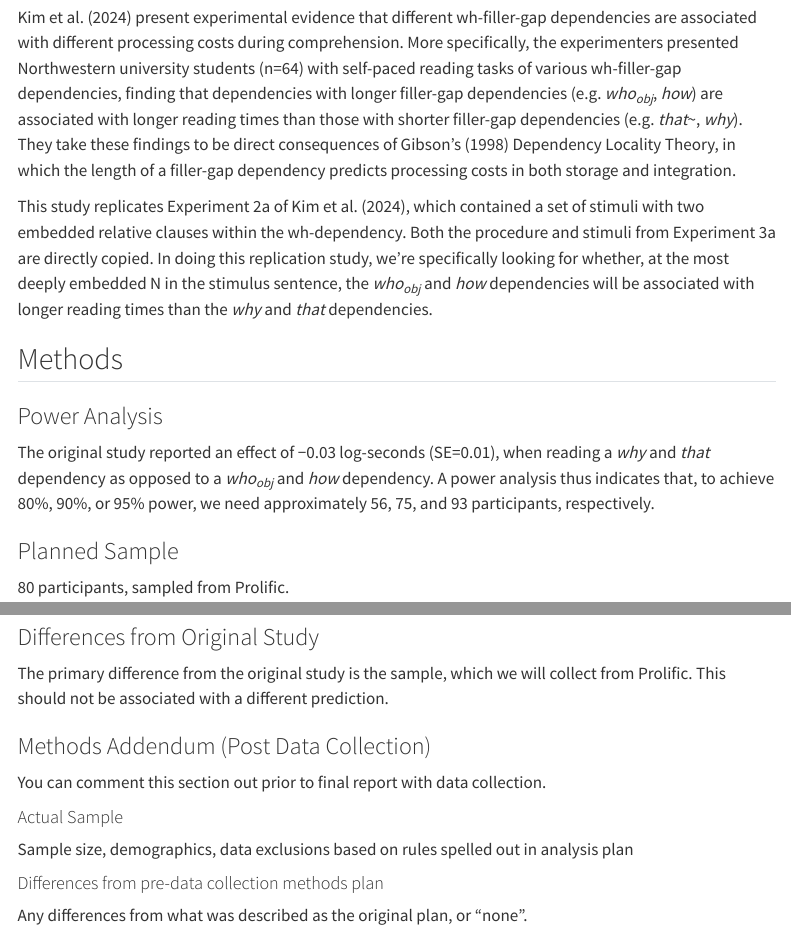
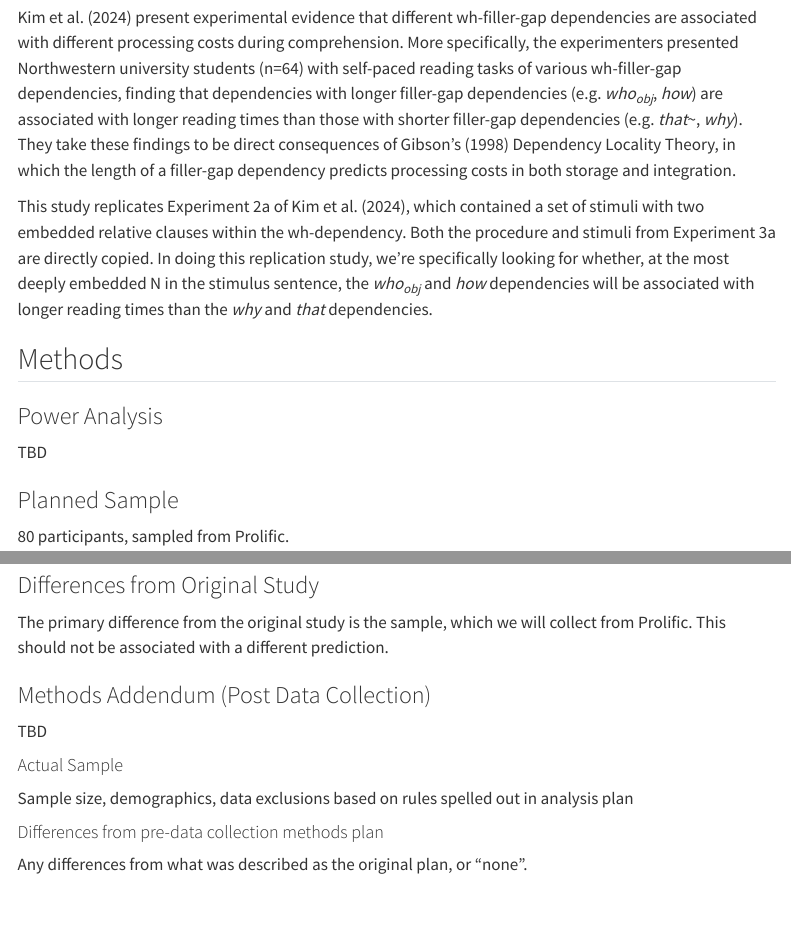
Before and after one commit to oliverlee000/ling245b-final-project, a Quarto document (preregistration.qmd): the page in a window 1100 px wide, from 190 px down, and a second part further down, joined at a grey line. Rendered offline with R 4.5, knitr and Pandoc in place of Quarto, with nearby package versions; menus at the side of the page are left out.

Commit message:
Mark sections as TBD in preregistration.qmd
Updated sections for Power Analysis and Methods Addendum to indicate that details are to be determined (TBD).

```diff
--- a/README.qmd
+++ b/preregistration.qmd
@@ -20,7 +20,7 @@ This study replicates Experiment 2a of Kim et al. (2024), which contained a set
 
 ### Power Analysis
 
-The original study reported an effect of −0.03 log-seconds (SE=0.01), when reading a _why_ and _that_ dependency as opposed to a  _who~obj~_ and _how_ dependency. A power analysis thus indicates that, to achieve 80%, 90%, or 95% power, we need approximately 56, 75, and 93 participants, respectively.
+TBD
 
 ### Planned Sample
 
@@ -55,7 +55,7 @@ The primary difference from the original study is the sample, which we will coll
 
 ### Methods Addendum (Post Data Collection)
 
-You can comment this section out prior to final report with data collection.
+TBD
 
 #### Actual Sample
   Sample size, demographics, data exclusions based on rules spelled out in analysis plan
```
